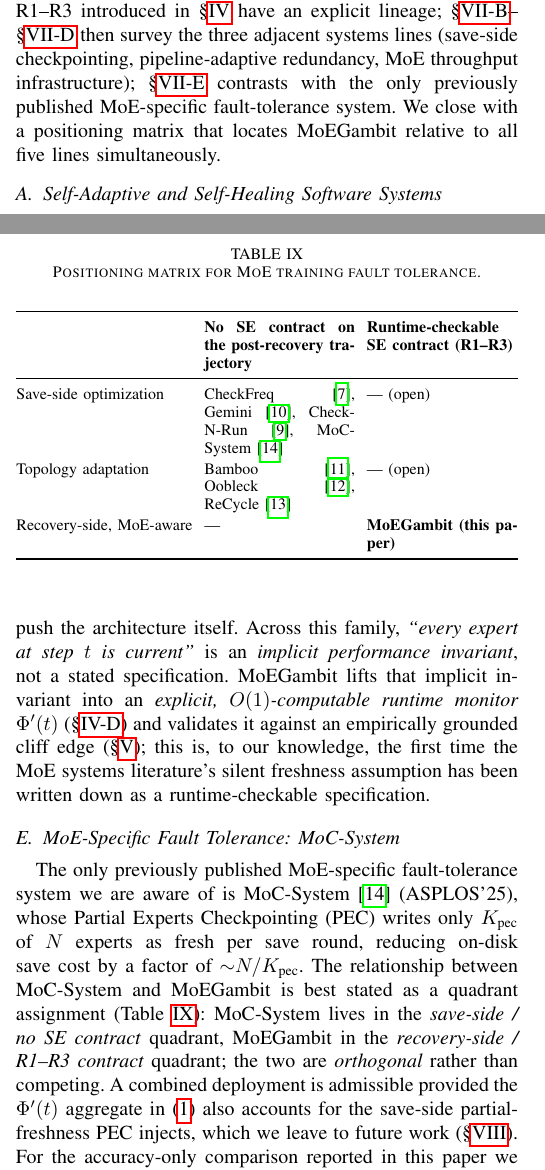
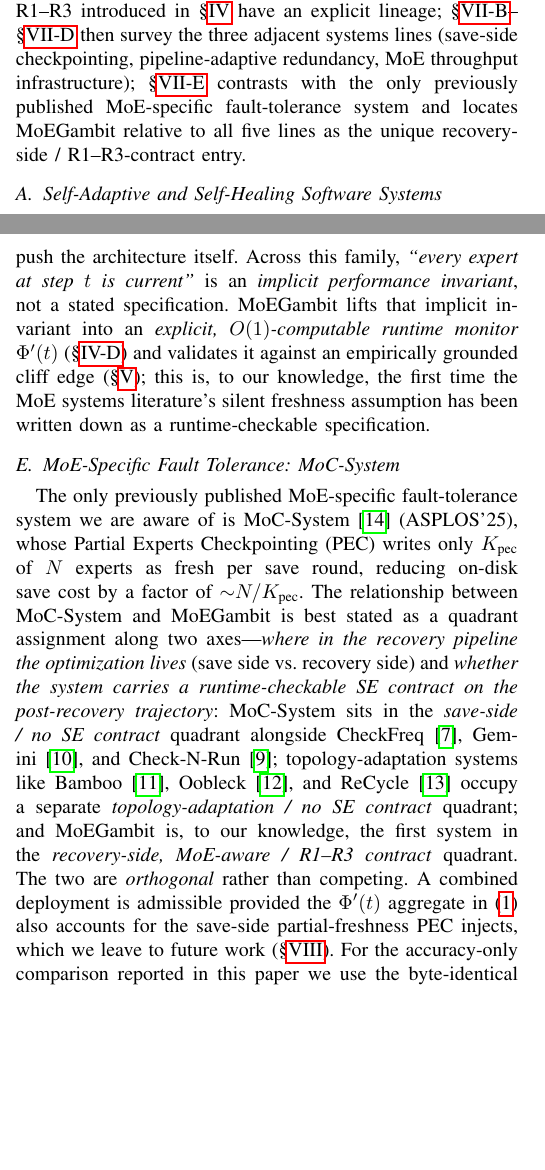
Before and after one commit to ZJUAntgroup/MoEGambit, a LaTeX paper (paper.tex): two parts of the columns of pages 14 and 15 of 17, joined at a grey line, cut so that both start at the same text, the shorter picture padded with empty space. Compiled offline with pdfLaTeX; a missing font is replaced by an installed copy or a similar font; a LaTeX package or settings file that is missing is left out.

Commit message:
style(paper): drop tab:related-quadrants (Table IX), inline quadrant assignment as prose
- Remove the 3x3 positioning matrix (Table IX) at the end of S VII-E.
- Rewrite the quadrant assignment as inline prose listing three groups:
  (i) save-side / no SE: CheckFreq, Gemini, Check-N-Run, MoC-System;
  (ii) topology-adaptation / no SE: Bamboo, Oobleck, ReCycle;
  (iii) recovery-side / R1-R3: MoEGambit (the unique entry).
- Update S VII intro to drop the 'closing positioning matrix' promise; replace
  with 'locates MoEGambit ... as the unique recovery-side / R1-R3-contract entry'.
- Sync paper_cn.md (3 sites: S7 intro, S7.5, deleted S7.6).
- PDF reflows to 17 pages, no undefined refs.

```diff
--- a/paper.tex
+++ b/paper.tex
@@ -668,7 +668,7 @@ The empirical evidence in \S\ref{sec:rq2}--\S\ref{sec:rq7} supports a small set
 \section{Related Work}
 \label{sec:related}
 
-We position MoEGambit on a software-engineering coordinate system rather than as a point in a chronology of training systems. \S\ref{sec:rw-sas} anchors the paper in the self-adaptive / self-healing software literature, so that the SE artifacts R1--R3 introduced in \S\ref{sec:moegambit} have an explicit lineage; \S\ref{sec:rw-save}--\S\ref{sec:rw-moe-sys} then survey the three adjacent systems lines (save-side checkpointing, pipeline-adaptive redundancy, MoE throughput infrastructure); \S\ref{sec:rw-moe-ft} contrasts with the only previously published MoE-specific fault-tolerance system. We close with a positioning matrix that locates MoEGambit relative to all five lines simultaneously.
+We position MoEGambit on a software-engineering coordinate system rather than as a point in a chronology of training systems. \S\ref{sec:rw-sas} anchors the paper in the self-adaptive / self-healing software literature, so that the SE artifacts R1--R3 introduced in \S\ref{sec:moegambit} have an explicit lineage; \S\ref{sec:rw-save}--\S\ref{sec:rw-moe-sys} then survey the three adjacent systems lines (save-side checkpointing, pipeline-adaptive redundancy, MoE throughput infrastructure); \S\ref{sec:rw-moe-ft} contrasts with the only previously published MoE-specific fault-tolerance system and locates MoEGambit relative to all five lines as the unique recovery-side / R1--R3-contract entry.
 
 \subsection{Self-Adaptive and Self-Healing Software Systems}
 \label{sec:rw-sas}
@@ -693,26 +693,7 @@ A third systems line builds the throughput infrastructure of MoE training: GShar
 \subsection{MoE-Specific Fault Tolerance: MoC-System}
 \label{sec:rw-moe-ft}
 
-The only previously published MoE-specific fault-tolerance system we are aware of is MoC-System~\cite{cai2024moc} (ASPLOS'25), whose Partial Experts Checkpointing (PEC) writes only $K_{\text{pec}}$ of $N$ experts as fresh per save round, reducing on-disk save cost by a factor of $\sim$$N/K_{\text{pec}}$. The relationship between MoC-System and MoEGambit is best stated as a quadrant assignment (Table~\ref{tab:related-quadrants}): MoC-System lives in the \emph{save-side / no SE contract} quadrant, MoEGambit in the \emph{recovery-side / R1--R3 contract} quadrant; the two are \emph{orthogonal} rather than competing. A combined deployment is admissible provided the $\Phi'(t)$ aggregate in (\ref{eq:phi-prime}) also accounts for the save-side partial-freshness PEC injects, which we leave to future work (\S\ref{sec:conclusion}). For the accuracy-only comparison reported in this paper we use the byte-identical overlay described in \S\ref{sec:compared}; its limits are discussed in \S\ref{sec:threats}.
-
-\begin{table}[!t]
-\caption{Positioning matrix for MoE training fault tolerance.}
-\label{tab:related-quadrants}
-\setlength{\tabcolsep}{3pt}
-\renewcommand{\arraystretch}{1.15}
-\begin{center}
-\footnotesize
-\begin{tabular}{@{}l p{0.30\columnwidth} p{0.30\columnwidth}@{}}
-\toprule
-                       & \textbf{No SE contract on the post-recovery trajectory} & \textbf{Runtime-checkable SE contract (R1--R3)} \\
-\midrule
-Save-side optimization & CheckFreq~\cite{mohan2021checkfreq}, Gemini~\cite{wang2023gemini}, Check-N-Run~\cite{eisenman2022check}, MoC-System~\cite{cai2024moc} & --- (open) \\
-Topology adaptation    & Bamboo~\cite{thorpe2023bamboo}, Oobleck~\cite{jang2023oobleck}, ReCycle~\cite{gandhi2024recycle} & --- (open) \\
-Recovery-side, MoE-aware & --- & \textbf{MoEGambit (this paper)} \\
-\bottomrule
-\end{tabular}
-\end{center}
-\end{table}
+The only previously published MoE-specific fault-tolerance system we are aware of is MoC-System~\cite{cai2024moc} (ASPLOS'25), whose Partial Experts Checkpointing (PEC) writes only $K_{\text{pec}}$ of $N$ experts as fresh per save round, reducing on-disk save cost by a factor of $\sim$$N/K_{\text{pec}}$. The relationship between MoC-System and MoEGambit is best stated as a quadrant assignment along two axes---\emph{where in the recovery pipeline the optimization lives} (save side vs.\ recovery side) and \emph{whether the system carries a runtime-checkable SE contract on the post-recovery trajectory}: MoC-System sits in the \emph{save-side / no SE contract} quadrant alongside CheckFreq~\cite{mohan2021checkfreq}, Gemini~\cite{wang2023gemini}, and Check-N-Run~\cite{eisenman2022check}; topology-adaptation systems like Bamboo~\cite{thorpe2023bamboo}, Oobleck~\cite{jang2023oobleck}, and ReCycle~\cite{gandhi2024recycle} occupy a separate \emph{topology-adaptation / no SE contract} quadrant; and MoEGambit is, to our knowledge, the first system in the \emph{recovery-side, MoE-aware / R1--R3 contract} quadrant. The two are \emph{orthogonal} rather than competing. A combined deployment is admissible provided the $\Phi'(t)$ aggregate in (\ref{eq:phi-prime}) also accounts for the save-side partial-freshness PEC injects, which we leave to future work (\S\ref{sec:conclusion}). For the accuracy-only comparison reported in this paper we use the byte-identical overlay described in \S\ref{sec:compared}; its limits are discussed in \S\ref{sec:threats}.
 
 \section{Conclusion}
 \label{sec:conclusion}
```
Also changed, not shown: paper_cn.md (+2 -6 lines).
